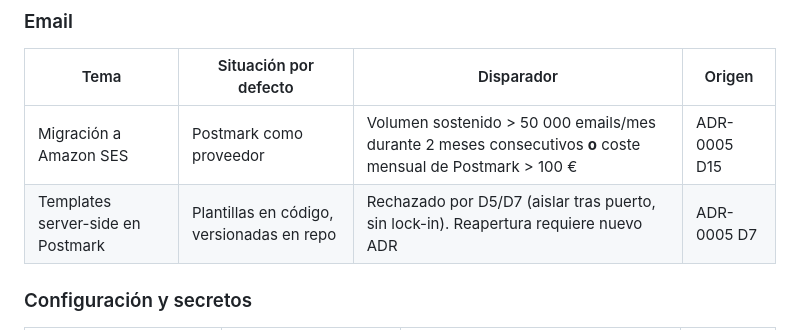
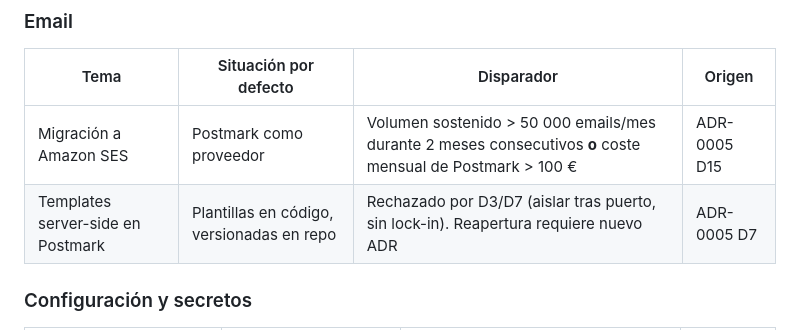
Before and after one commit to avgarcia/runcriticon, a Markdown page: docs/adr/0015-temas-aplazados-fuera-del-mvp.md, the part around the change. Rendered like a GitHub page.

Commit message:
docs(adr-0015): corrige la cita D5 a D3 en la fila de templates de Postmark
La fila "Templates server-side en Postmark" citaba "D5/D7" de
ADR-0005 como el rechazo por "aislar tras puerto, sin lock-in", pero
D5 de ADR-0005 es "Nombre visible que incluye club + producto" (sin
relación). La sub-decisión real que aísla el envío tras un puerto de
dominio es D3 ("Aislar el envío tras un puerto en domain"). D7 ya
era correcto.

Co-Authored-By: Claude Opus 4.8 <noreply@anthropic.com>

```diff
--- a/docs/adr/0015-temas-aplazados-fuera-del-mvp.md
+++ b/docs/adr/0015-temas-aplazados-fuera-del-mvp.md
@@ -116,7 +116,7 @@ Tabla maestra consolidada de **todos** los aplazamientos del proyecto con dispar
 | Tema | Situación por defecto | Disparador | Origen |
 |------|------------------------|------------|--------|
 | Migración a Amazon SES | Postmark como proveedor | Volumen sostenido > 50 000 emails/mes durante 2 meses consecutivos **o** coste mensual de Postmark > 100 € | ADR-0005 D15 |
-| Templates server-side en Postmark | Plantillas en código, versionadas en repo | Rechazado por D5/D7 (aislar tras puerto, sin lock-in). Reapertura requiere nuevo ADR | ADR-0005 D7 |
+| Templates server-side en Postmark | Plantillas en código, versionadas en repo | Rechazado por D3/D7 (aislar tras puerto, sin lock-in). Reapertura requiere nuevo ADR | ADR-0005 D7 |
 
 ### Configuración y secretos
 
```
